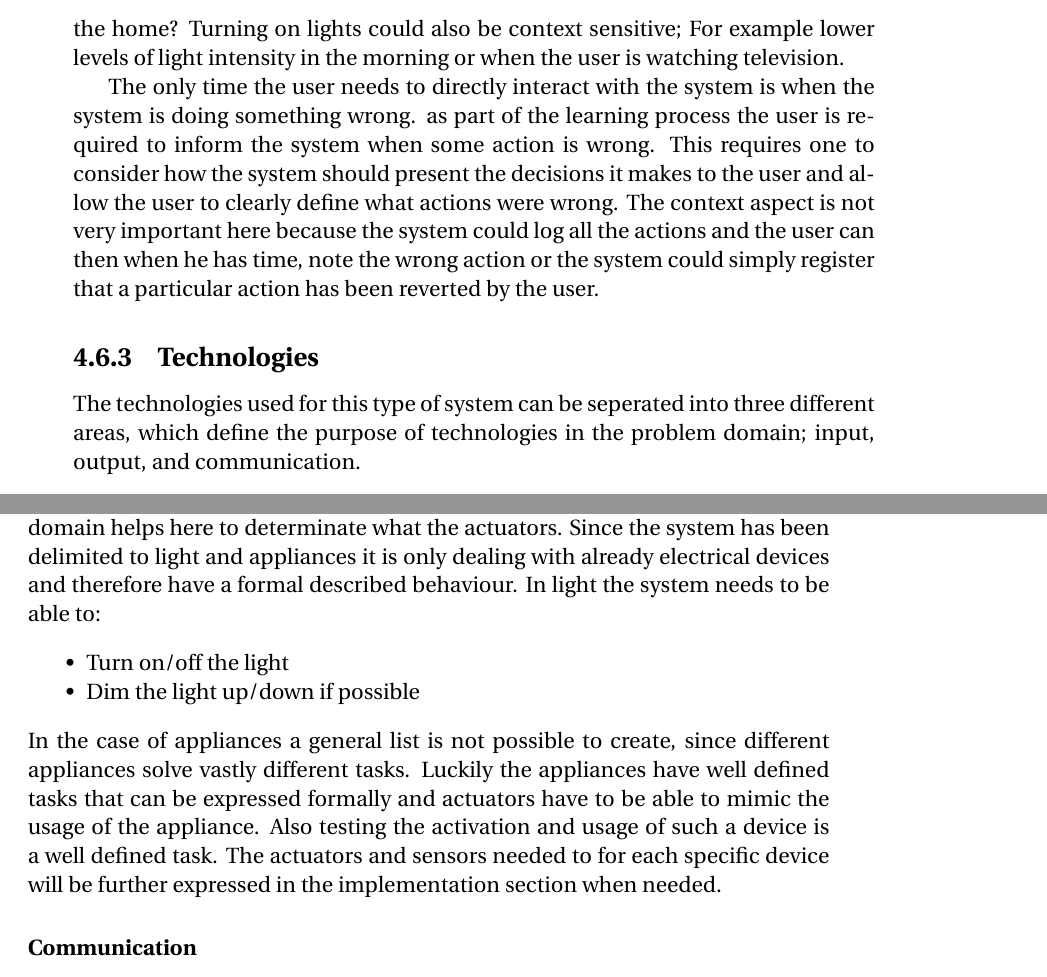
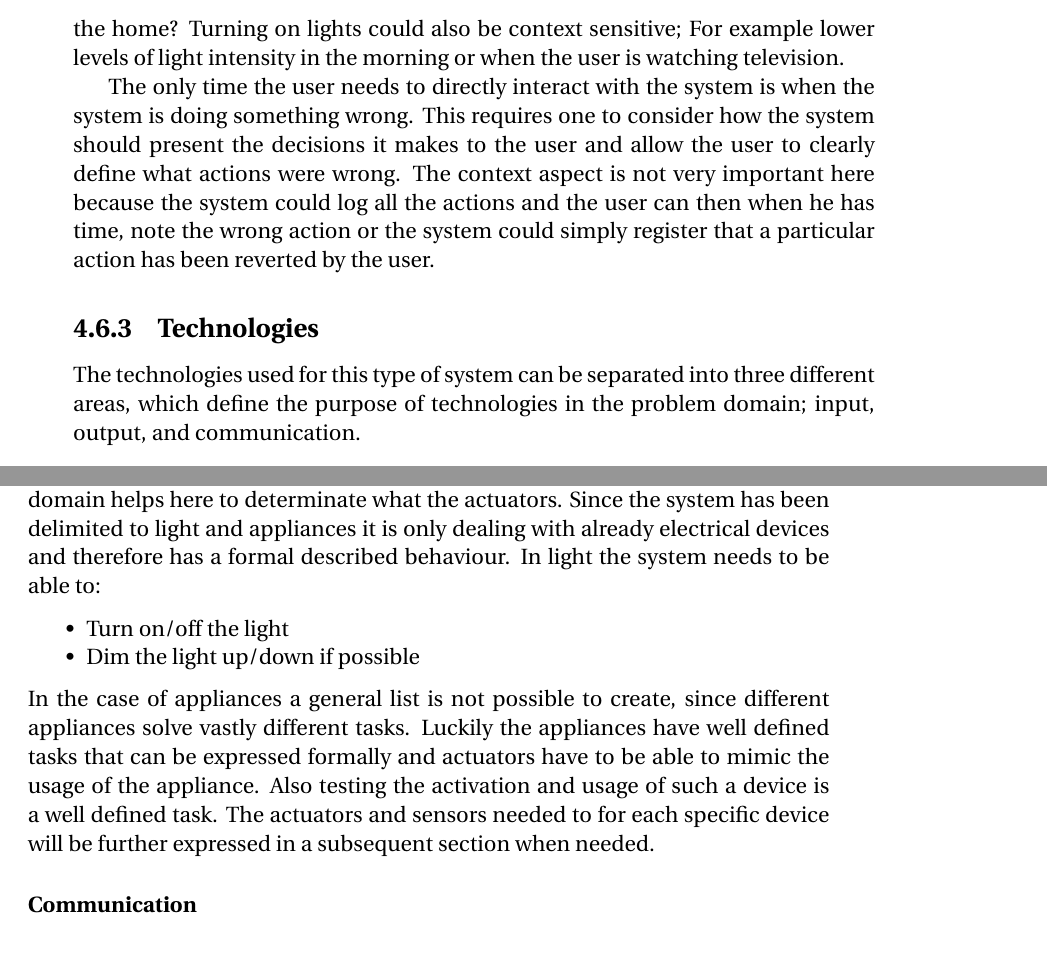
Before and after one commit to simonvandel/AHA, a LaTeX thesis (Report/master.tex, which reads Report/Specification/PACT.tex): two parts of pages 28 and 29 of 59, joined at a grey line, cut so that both start at the same text. Compiled offline with pdfLaTeX.

Commit message:
review pact rettelser

```diff
--- a/Report/Specification/PACT.tex
+++ b/Report/Specification/PACT.tex
@@ -40,11 +40,11 @@ start brewing coffee based on the time or movement in the home? Turning on
 lights could also be context sensitive; For example lower levels of light
 intensity in the morning or when the user is watching television.
 
-The only time the user needs to directly interact with the system is when the system is doing something wrong. as part of the learning process the user is required to inform the system when some action is wrong. This requires one to consider how the system should present the decisions it makes to the user and allow the user to clearly define what actions were wrong. The context aspect is not very important here because the system could log all the actions and the user can then when he has time, note the wrong action or the system could simply register that a particular action has been reverted by the user.
+The only time the user needs to directly interact with the system is when the system is doing something wrong. This requires one to consider how the system should present the decisions it makes to the user and allow the user to clearly define what actions were wrong. The context aspect is not very important here because the system could log all the actions and the user can then when he has time, note the wrong action or the system could simply register that a particular action has been reverted by the user.
 
 \subsection{Technologies}
 \label{sub:Technologies}
-The technologies used for this type of system can be seperated into three different areas, which define the purpose of technologies in the problem domain; input, output, and communication.
+The technologies used for this type of system can be separated into three different areas, which define the purpose of technologies in the problem domain; input, output, and communication.
 \subsubsection{Input}
 The input can be split up into two different technology areas; sensors and general purpose interface.
 
@@ -61,11 +61,11 @@ The sensor variety needed to fully encompass the problem domain therefore needs
 The general purpose interface is used in the state of the art for the users to inform the systems about their habits. Here the user can actively change the behaviour of the system on the sensor inputs. Since the system of this project relies on machine learning instead of the user programming the behaviour a general user interface performing this task is not needed.
 
 \subsubsection{Output}
-In all systems the output are the actuators. The actuators have to be able to mimic the actions the user are able to perform. Again the delimitation of the problem domain helps here to determinate what the actuators. Since the system has been delimited to light and appliances it is only dealing with already electrical devices and therefore have a formal described behaviour. In light the system needs to be able to:
+In all systems the output are the actuators. The actuators have to be able to mimic the actions the user are able to perform. Again the delimitation of the problem domain helps here to determinate what the actuators. Since the system has been delimited to light and appliances it is only dealing with already electrical devices and therefore has a formal described behaviour. In light the system needs to be able to:
 \begin{itemize}
 	\item Turn on/off the light
 	\item Dim the light up/down if possible
 \end{itemize}
-In the case of appliances a general list is not possible to create, since different appliances solve vastly different tasks. Luckily the appliances have well defined tasks that can be expressed formally and actuators have to be able to mimic the usage of the appliance. Also testing the activation and usage of such a device is a well defined task. The actuators and sensors needed to for each specific device will be further expressed in the implementation section when needed.
+In the case of appliances a general list is not possible to create, since different appliances solve vastly different tasks. Luckily the appliances have well defined tasks that can be expressed formally and actuators have to be able to mimic the usage of the appliance. Also testing the activation and usage of such a device is a well defined task. The actuators and sensors needed to for each specific device will be further expressed in a subsequent section when needed.
 
 \subsubsection{Communication}
```
Also changed, not shown: Report/Specification/PACT.tex (4 more changed lines).
